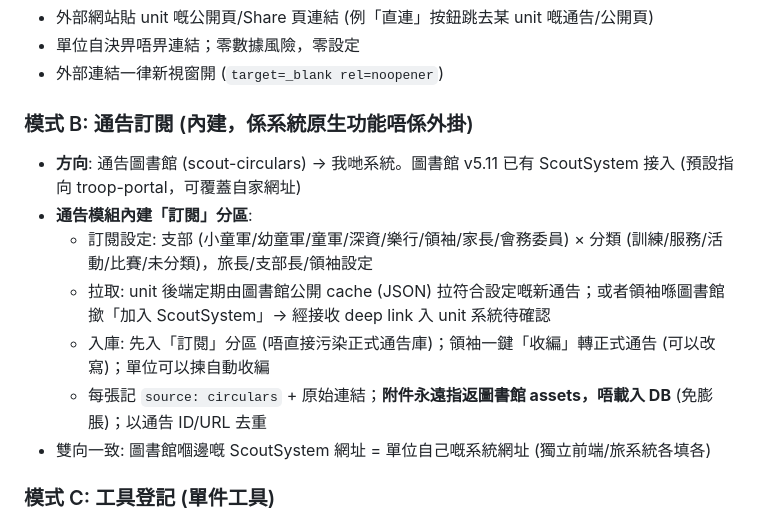
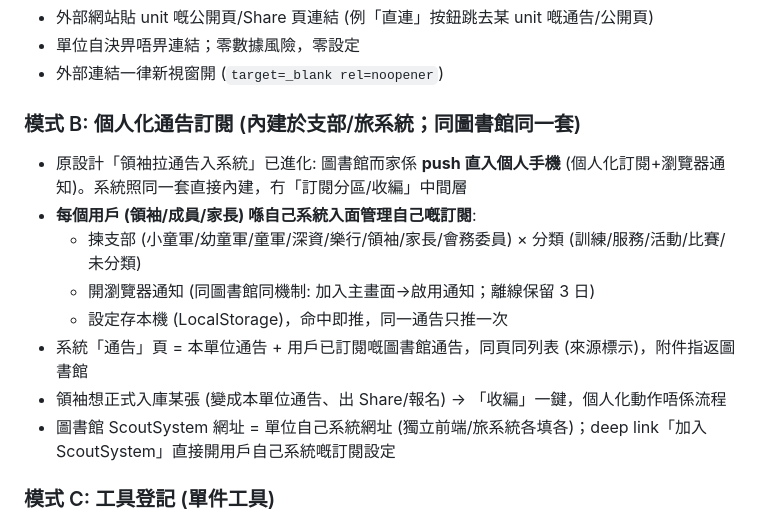
Before and after one commit to playerkousas-rgb/readme, a Markdown page: EXTERNAL.md, the part around the change. Rendered like a GitHub page.

Commit message:
模式B改個人化訂閱: 內建支部/旅系統,用戶自選支部×分類+push直入手機,冇訂閱分區/收編中間層
Co-authored-by: arena-agent <297053741+arena-agent@users.noreply.github.com>

```diff
--- a/EXTERNAL.md
+++ b/EXTERNAL.md
@@ -12,14 +12,15 @@
 - 單位自決畀唔畀連結；零數據風險，零設定
 - 外部連結一律新視窗開 (`target=_blank rel=noopener`)
 
-### 模式 B: 通告訂閱 (內建，係系統原生功能唔係外掛)
-- **方向**: 通告圖書館 (scout-circulars) → 我哋系統。圖書館 v5.11 已有 ScoutSystem 接入 (預設指向 troop-portal，可覆蓋自家網址)
-- **通告模組內建「訂閱」分區**:
-  - 訂閱設定: 支部 (小童軍/幼童軍/童軍/深資/樂行/領袖/家長/會務委員) × 分類 (訓練/服務/活動/比賽/未分類)，旅長/支部長/領袖設定
-  - 拉取: unit 後端定期由圖書館公開 cache (JSON) 拉符合設定嘅新通告；或者領袖喺圖書館撳「加入 ScoutSystem」→ 經接收 deep link 入 unit 系統待確認
-  - 入庫: 先入「訂閱」分區 (唔直接污染正式通告庫)；領袖一鍵「收編」轉正式通告 (可以改寫)；單位可以揀自動收編
-  - 每張記 `source: circulars` + 原始連結；**附件永遠指返圖書館 assets，唔載入 DB** (免膨脹)；以通告 ID/URL 去重
-- 雙向一致: 圖書館嗰邊嘅 ScoutSystem 網址 = 單位自己嘅系統網址 (獨立前端/旅系統各填各)
+### 模式 B: 個人化通告訂閱 (內建於支部/旅系統；同圖書館同一套)
+- 原設計「領袖拉通告入系統」已進化: 圖書館而家係 **push 直入個人手機** (個人化訂閱+瀏覽器通知)。系統照同一套直接內建，冇「訂閱分區/收編」中間層
+- **每個用戶 (領袖/成員/家長) 喺自己系統入面管理自己嘅訂閱**:
+  - 揀支部 (小童軍/幼童軍/童軍/深資/樂行/領袖/家長/會務委員) × 分類 (訓練/服務/活動/比賽/未分類)
+  - 開瀏覽器通知 (同圖書館同機制: 加入主畫面→啟用通知；離線保留 3 日)
+  - 設定存本機 (LocalStorage)，命中即推，同一通告只推一次
+- 系統「通告」頁 = 本單位通告 + 用戶已訂閱嘅圖書館通告，同頁同列表 (來源標示)，附件指返圖書館
+- 領袖想正式入庫某張 (變成本單位通告、出 Share/報名) → 「收編」一鍵，個人化動作唔係流程
+- 圖書館 ScoutSystem 網址 = 單位自己系統網址 (獨立前端/旅系統各填各)；deep link「加入 ScoutSystem」直接開用戶自己系統嘅訂閱設定
 
 ### 模式 C: 工具登記 (單件工具)
 - 平台維護**外接工具目錄** (公開 JSON): 工具名/描述/URL/類型
```
Also changed, not shown: BUILD.md (+1 -1 lines).
